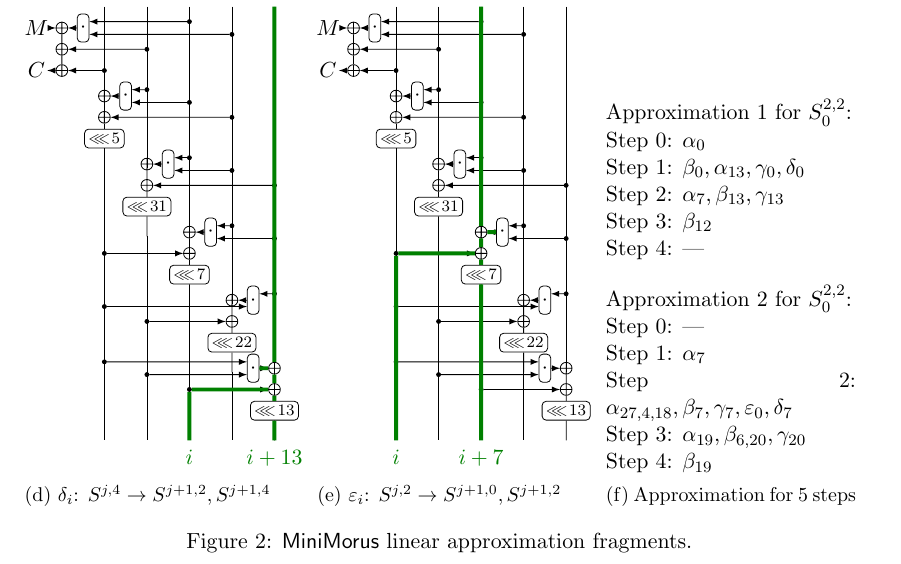
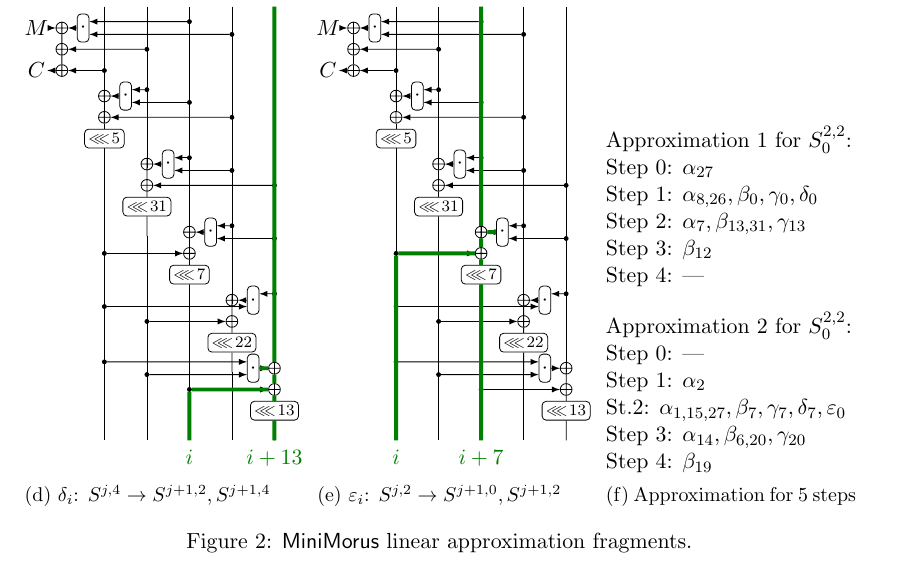
Before and after one commit to ildyria/MiniMorus, a LaTeX document (morus.tex): part of page 2 of 2, cut so that both start at the same text. Compiled offline with pdfLaTeX.

Commit message:
fixed trail

```diff
--- a/morus.tex
+++ b/morus.tex
@@ -240,11 +240,11 @@
     % PROBABLY BUGGED
     Approximation 1 for $S^{2,2}_0$:
 
-    Step 0: $\alpha_0$
+    Step 0: $\alpha_{27}$
 
-    Step 1: $\beta_0, \alpha_{13}, \gamma_0, \delta_0$
+    Step 1: $\alpha_{8,26}, \beta_0, \gamma_0, \delta_0$
 
-    Step 2: $\alpha_7, \beta_{13}, \gamma_{13}$
+    Step 2: $\alpha_7, \beta_{13,31}, \gamma_{13}$
 
     Step 3: $\beta_{12}$
 
@@ -255,11 +255,11 @@
 
     Step 0: ---
 
-    Step 1: $\alpha_7$
+    Step 1: $\alpha_2$
 
-    Step 2: $\alpha_{27,4,18}, \beta_7, \gamma_7, \varepsilon_0, \delta_7$
+    St.2: $\alpha_{1,15,27}, \beta_7, \gamma_7, \delta_7, \varepsilon_0$
 
-    Step 3: $\alpha_{19}, \beta_{6, 20}, \gamma_{20}$
+    Step 3: $\alpha_{14}, \beta_{6, 20}, \gamma_{20}$
 
     Step 4: $\beta_{19}$
 
```
